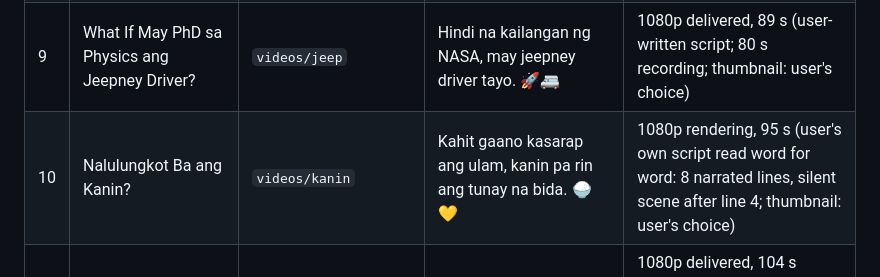
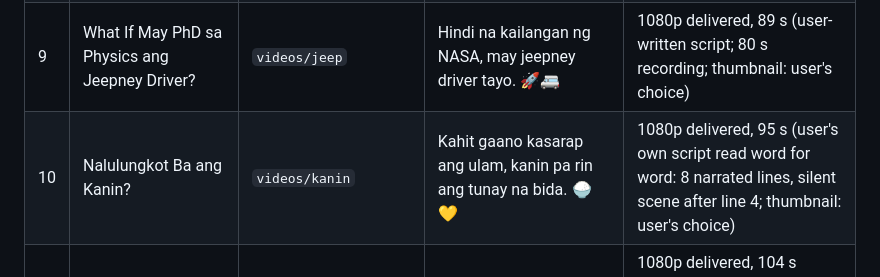
Before and after one commit to perezfiles01-droid/tagalog-shorts, a Markdown page: HANDOFF.md, the part around the change. Rendered like a GitHub page.

Commit message:
Kanin: final delivered, thumbnails
Co-Authored-By: Claude Opus 5.5 <noreply@anthropic.com>
Claude-Session: https://claude.ai/code/session_01EvEaC4aZPguGW22b8232f7

```diff
--- a/HANDOFF.md
+++ b/HANDOFF.md
@@ -419,7 +419,7 @@ Preview (15fps, half size) takes 8–11 min. Final 1080p30 takes about 18–20 m
 | 7 | Makakaligtas Ka Ba sa Zombie Outbreak? | `videos/zombie` | Makakaligtas ka ba sa zombie outbreak? Mas nakakatakot pala ang ibang outbreak. 🧟‍♂️🧾 | 1080p delivered (thumbnail: user's choice) |
 | 8 | Ano ang Mangyayari Kung Sumabog ang Buwan? | `videos/buwan` | Walang forever… pero sana ang buwan, meron. 🌕🥲 | 1080p delivered, 111 s (science timeline with time chips; thumbnail: user's choice) |
 | 9 | What If May PhD sa Physics ang Jeepney Driver? | `videos/jeep` | Hindi na kailangan ng NASA, may jeepney driver tayo. 🚀🚐 | 1080p delivered, 89 s (user-written script; 80 s recording; thumbnail: user's choice) |
-| 10 | Nalulungkot Ba ang Kanin? | `videos/kanin` | Kahit gaano kasarap ang ulam, kanin pa rin ang tunay na bida. 🍚💛 | 1080p rendering, 95 s (user's own script read word for word: 8 narrated lines, silent scene after line 4; thumbnail: user's choice) |
+| 10 | Nalulungkot Ba ang Kanin? | `videos/kanin` | Kahit gaano kasarap ang ulam, kanin pa rin ang tunay na bida. 🍚💛 | 1080p delivered, 95 s (user's own script read word for word: 8 narrated lines, silent scene after line 4; thumbnail: user's choice) |
 | 11 | May Sixth Sense Ba Talaga ang mga Nanay? | `videos/nanay` | May sixth sense ba talaga si Nanay… o may group chat lang sila ng mga kapitbahay? 👀📱 | 1080p delivered, 104 s (script written by the user, pure comedy with no researched facts; chat-bubble overlays; thumbnail: user's choice) |
 
 **Latest project to copy: `videos/tae`** (kit files are identical in `hampaslupa` and `zombie`; `jeep/voice/build_audio.py` has the newest sound helpers: `groan`, `chomp`, `engine`, `squeak`, `cluck`).
```
